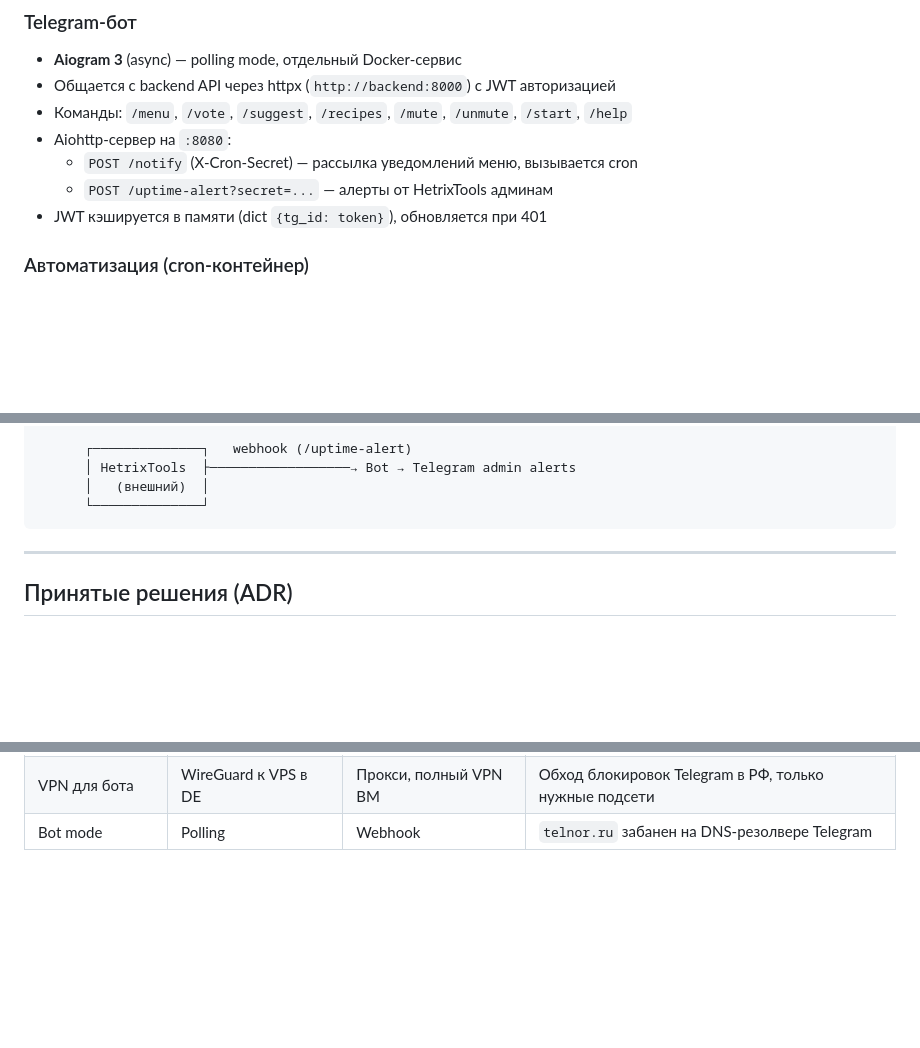
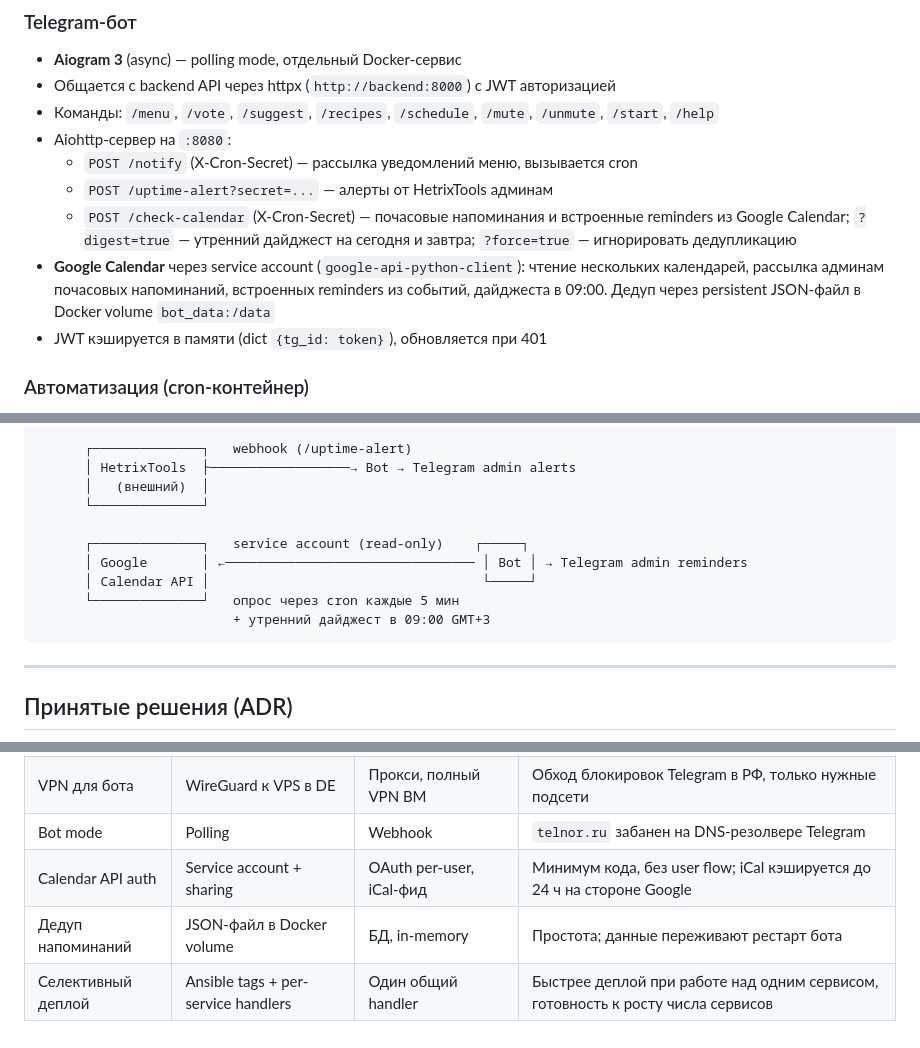
Before and after one commit to mrTelnor/home-page, a Markdown page: docs/architecture.md, 3 parts joined by grey strips. Rendered like a GitHub page; blank space fills up the shorter version.

Commit message:
docs: обновлены README/architecture/api — Google Calendar и теги Ansible для деплоя

````diff
--- a/docs/architecture.md
+++ b/docs/architecture.md
@@ -45,10 +46,12 @@
 ### Telegram-бот
 - **Aiogram 3** (async) — polling mode, отдельный Docker-сервис
 - Общается с backend API через httpx (`http://backend:8000`) с JWT авторизацией
-- Команды: `/menu`, `/vote`, `/suggest`, `/recipes`, `/mute`, `/unmute`, `/start`, `/help`
+- Команды: `/menu`, `/vote`, `/suggest`, `/recipes`, `/schedule`, `/mute`, `/unmute`, `/start`, `/help`
 - Aiohttp-сервер на `:8080`:
   - `POST /notify` (X-Cron-Secret) — рассылка уведомлений меню, вызывается cron
   - `POST /uptime-alert?secret=...` — алерты от HetrixTools админам
+  - `POST /check-calendar` (X-Cron-Secret) — почасовые напоминания и встроенные reminders из Google Calendar; `?digest=true` — утренний дайджест на сегодня и завтра; `?force=true` — игнорировать дедупликацию
+- **Google Calendar** через service account (`google-api-python-client`): чтение нескольких календарей, рассылка админам почасовых напоминаний, встроенных reminders из событий, дайджеста в 09:00. Дедуп через persistent JSON-файл в Docker volume `bot_data:/data`
 - JWT кэшируется в памяти (dict `{tg_id: token}`), обновляется при 401
 
 ### Автоматизация (cron-контейнер)
@@ -232,6 +235,12 @@ home-page/
       │ HetrixTools  ├──────────────────→ Bot → Telegram admin alerts
       │   (внешний)  │
       └──────────────┘
+
+      ┌──────────────┐   service account (read-only)    ┌─────┐
+      │ Google       │ ←──────────────────────────────── │ Bot │ → Telegram admin reminders
+      │ Calendar API │                                   └─────┘
+      └──────────────┘   опрос через cron каждые 5 мин
+                         + утренний дайджест в 09:00 GMT+3
 ```
 
 ---
@@ -257,3 +266,6 @@ home-page/
 | Мониторинг | HetrixTools (внешний) | Self-hosted Uptime Kuma | Детектит падение всей ВМ |
 | VPN для бота | WireGuard к VPS в DE | Прокси, полный VPN ВМ | Обход блокировок Telegram в РФ, только нужные подсети |
 | Bot mode | Polling | Webhook | `telnor.ru` забанен на DNS-резолвере Telegram |
+| Calendar API auth | Service account + sharing | OAuth per-user, iCal-фид | Минимум кода, без user flow; iCal кэшируется до 24 ч на стороне Google |
+| Дедуп напоминаний | JSON-файл в Docker volume | БД, in-memory | Простота; данные переживают рестарт бота |
+| Селективный деплой | Ansible tags + per-service handlers | Один общий handler | Быстрее деплой при работе над одним сервисом, готовность к росту числа сервисов |
````
Also changed, not shown: other parts of docs/architecture.md (+1 -0 lines), docs/api.md (+23 -0 lines), 1 other file.
